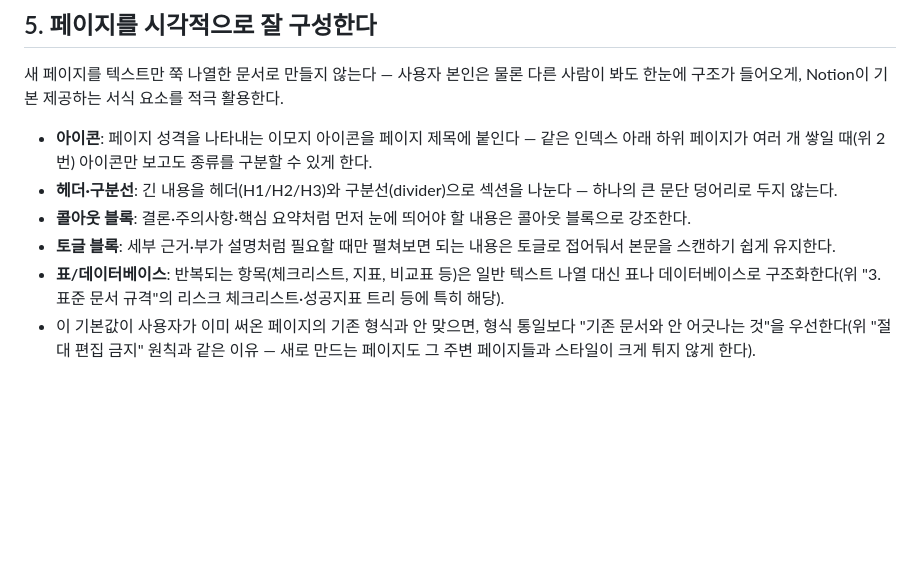
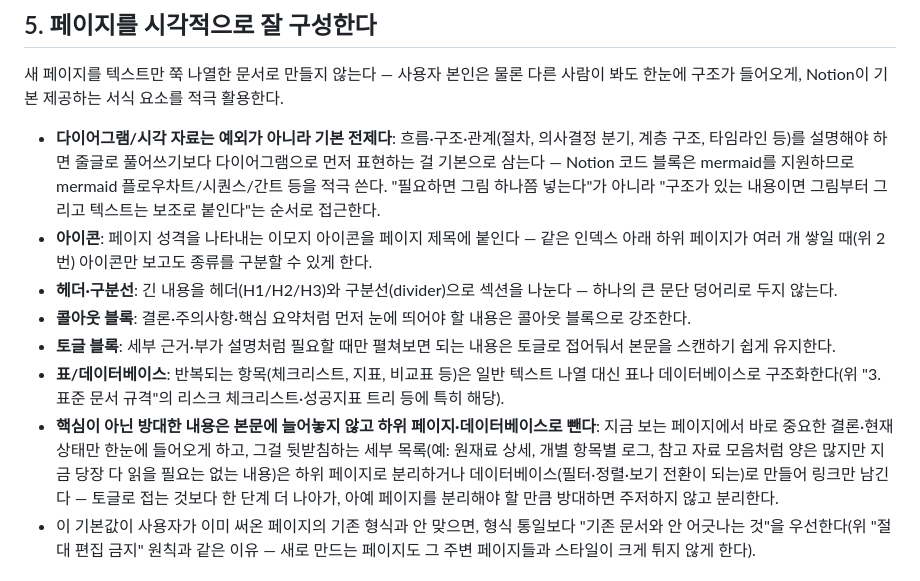
Before and after one commit to hopepunk0330/big_data_study_PJ_02_web_phonebook2, a Markdown page: docs/harness/notion-workflow.md, the part around the change. Drawn GitHub-style; blank space fills up the shorter version.

Commit message:
docs: notion-workflow.md 시각 구성 원칙 보강
방대하지만 핵심이 아닌 내용은 본문에 늘어놓지 않고 하위 페이지·
데이터베이스로 분리하는 원칙과, 구조가 있는 내용은 줄글보다
다이어그램(mermaid)을 기본으로 먼저 쓰는 원칙을 5번 절에 추가.

Co-Authored-By: Claude Sonnet 5 <noreply@anthropic.com>
Claude-Session: https://claude.ai/code/session_01TAnc3GKEpibwYrmzX6CiQq

```diff
--- a/docs/harness/notion-workflow.md
+++ b/docs/harness/notion-workflow.md
@@ -74,11 +74,13 @@ flowchart LR
 
 새 페이지를 텍스트만 쭉 나열한 문서로 만들지 않는다 — 사용자 본인은 물론 다른 사람이 봐도 한눈에 구조가 들어오게, Notion이 기본 제공하는 서식 요소를 적극 활용한다.
 
+- **다이어그램/시각 자료는 예외가 아니라 기본 전제다**: 흐름·구조·관계(절차, 의사결정 분기, 계층 구조, 타임라인 등)를 설명해야 하면 줄글로 풀어쓰기보다 다이어그램으로 먼저 표현하는 걸 기본으로 삼는다 — Notion 코드 블록은 mermaid를 지원하므로 mermaid 플로우차트/시퀀스/간트 등을 적극 쓴다. "필요하면 그림 하나쯤 넣는다"가 아니라 "구조가 있는 내용이면 그림부터 그리고 텍스트는 보조로 붙인다"는 순서로 접근한다.
 - **아이콘**: 페이지 성격을 나타내는 이모지 아이콘을 페이지 제목에 붙인다 — 같은 인덱스 아래 하위 페이지가 여러 개 쌓일 때(위 2번) 아이콘만 보고도 종류를 구분할 수 있게 한다.
 - **헤더·구분선**: 긴 내용을 헤더(H1/H2/H3)와 구분선(divider)으로 섹션을 나눈다 — 하나의 큰 문단 덩어리로 두지 않는다.
 - **콜아웃 블록**: 결론·주의사항·핵심 요약처럼 먼저 눈에 띄어야 할 내용은 콜아웃 블록으로 강조한다.
 - **토글 블록**: 세부 근거·부가 설명처럼 필요할 때만 펼쳐보면 되는 내용은 토글로 접어둬서 본문을 스캔하기 쉽게 유지한다.
 - **표/데이터베이스**: 반복되는 항목(체크리스트, 지표, 비교표 등)은 일반 텍스트 나열 대신 표나 데이터베이스로 구조화한다(위 "3. 표준 문서 규격"의 리스크 체크리스트·성공지표 트리 등에 특히 해당).
+- **핵심이 아닌 방대한 내용은 본문에 늘어놓지 않고 하위 페이지·데이터베이스로 뺀다**: 지금 보는 페이지에서 바로 중요한 결론·현재 상태만 한눈에 들어오게 하고, 그걸 뒷받침하는 세부 목록(예: 원재료 상세, 개별 항목별 로그, 참고 자료 모음처럼 양은 많지만 지금 당장 다 읽을 필요는 없는 내용)은 하위 페이지로 분리하거나 데이터베이스(필터·정렬·보기 전환이 되는)로 만들어 링크만 남긴다 — 토글로 접는 것보다 한 단계 더 나아가, 아예 페이지를 분리해야 할 만큼 방대하면 주저하지 않고 분리한다.
 - 이 기본값이 사용자가 이미 써온 페이지의 기존 형식과 안 맞으면, 형식 통일보다 "기존 문서와 안 어긋나는 것"을 우선한다(위 "절대 편집 금지" 원칙과 같은 이유 — 새로 만드는 페이지도 그 주변 페이지들과 스타일이 크게 튀지 않게 한다).
 
 ## 6. 완성된 보고서와의 관계
```
